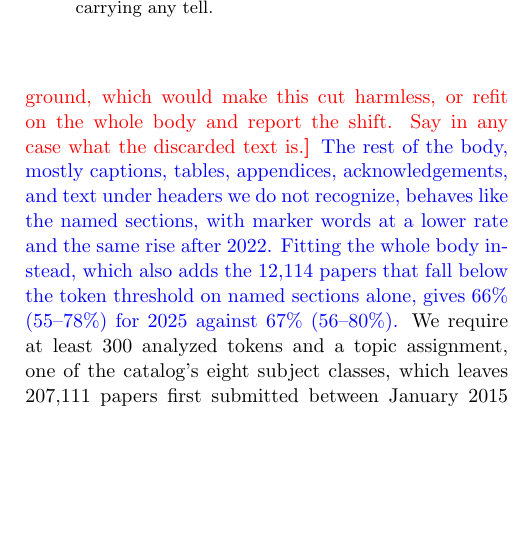
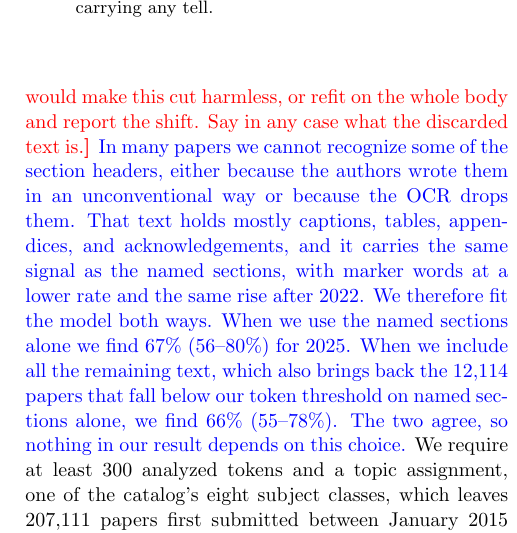
Before and after one commit to seratsaad/llm-in-astro-ph, a LaTeX paper (paper/main.tex): part of one column of page 3 of 15, cut so that both start at the same text, the shorter picture padded with empty space. Compiled offline with pdfLaTeX.

Commit message:
Rewrite the section-scope passage in first person

```diff
--- a/paper/main.tex
+++ b/paper/main.tex
@@ -133,7 +133,7 @@ We take all text from the AstroMLab~5 catalog \citep{Ting2025}, in the update de
 We lowercase the text and tokenize it on contiguous alphabetic strings. We remove tables, displayed and inline mathematics, URLs, figure placeholders, and affiliation lines. We then segment the body on section headers into introduction, methods and data, results, discussion, and conclusions, and we analyze only these five section groups. We exclude the abstract so that our full-text analysis does not re-read the same prose, and we exclude
 references, acknowledgments, and appendices because their vocabulary is formulaic.
 
-\rednote{This discards about half the body in 2015 and two-fifths in 2026, and which papers lose the most is not random, since it tracks whether an author uses conventional headers. The cut may therefore be a selection on writing style, which is awkward for a measurement of writing style. The model carries no section term, so the mix of sections inside a paper is absorbed into its single rate. Either give sections their own background, which would make this cut harmless, or refit on the whole body and report the shift. Say in any case what the discarded text is.} \ed{The rest of the body, mostly captions, tables, appendices, acknowledgements, and text under headers we do not recognize, behaves like the named sections, with marker words at a lower rate and the same rise after 2022. Fitting the whole body instead, which also adds the 12{,}114 papers that fall below the token threshold on named sections alone, gives \piWholeBody\ for 2025 against \piFulltextHeadline.}  We require at least 300 analyzed tokens and a topic assignment, one of the catalog's eight subject classes, which leaves \nFulltext\ papers first submitted between January 2015 and June 2026, with a median of about 2{,}500 analyzed tokens. We run the identical pipeline on the abstracts of these same papers, and we report that measurement in Section~\ref{sec:discussion}. \ed{The abstract fit is restricted to the fitted full-text cohort, so the two measurements describe the same papers.}\rednote{This sentence is new, and it states the design I think is right, which is to run the abstracts on the full-text cohort. The count on record is larger, so the abstract fit should be rerun on the same papers. The fit is cheap, matched counts read cleaner, and it makes the comparison in Section~\ref{sec:m-robust} a like-for-like one. Naming the abstract cuts here instead is the fallback if the rerun is not possible.}
+\rednote{This discards about half the body in 2015 and two-fifths in 2026, and which papers lose the most is not random, since it tracks whether an author uses conventional headers. The cut may therefore be a selection on writing style, which is awkward for a measurement of writing style. The model carries no section term, so the mix of sections inside a paper is absorbed into its single rate. Either give sections their own background, which would make this cut harmless, or refit on the whole body and report the shift. Say in any case what the discarded text is.} \ed{In many papers we cannot recognize some of the section headers, either because the authors wrote them in an unconventional way or because the OCR drops them. That text holds mostly captions, tables, appendices, and acknowledgements, and it carries the same signal as the named sections, with marker words at a lower rate and the same rise after 2022. We therefore fit the model both ways. When we use the named sections alone we find \piFulltextHeadline\ for 2025. When we include all the remaining text, which also brings back the 12{,}114 papers that fall below our token threshold on named sections alone, we find \piWholeBody. The two agree, so nothing in our result depends on this choice.}  We require at least 300 analyzed tokens and a topic assignment, one of the catalog's eight subject classes, which leaves \nFulltext\ papers first submitted between January 2015 and June 2026, with a median of about 2{,}500 analyzed tokens. We run the identical pipeline on the abstracts of these same papers, and we report that measurement in Section~\ref{sec:discussion}. \ed{The abstract fit is restricted to the fitted full-text cohort, so the two measurements describe the same papers.}\rednote{This sentence is new, and it states the design I think is right, which is to run the abstracts on the full-text cohort. The count on record is larger, so the abstract fit should be rerun on the same papers. The fit is cheap, matched counts read cleaner, and it makes the comparison in Section~\ref{sec:m-robust} a like-for-like one. Naming the abstract cuts here instead is the fallback if the rerun is not possible.}
 
 \subsection{Marker, control, and null vocabulary}\label{sec:m-words}
 
```
